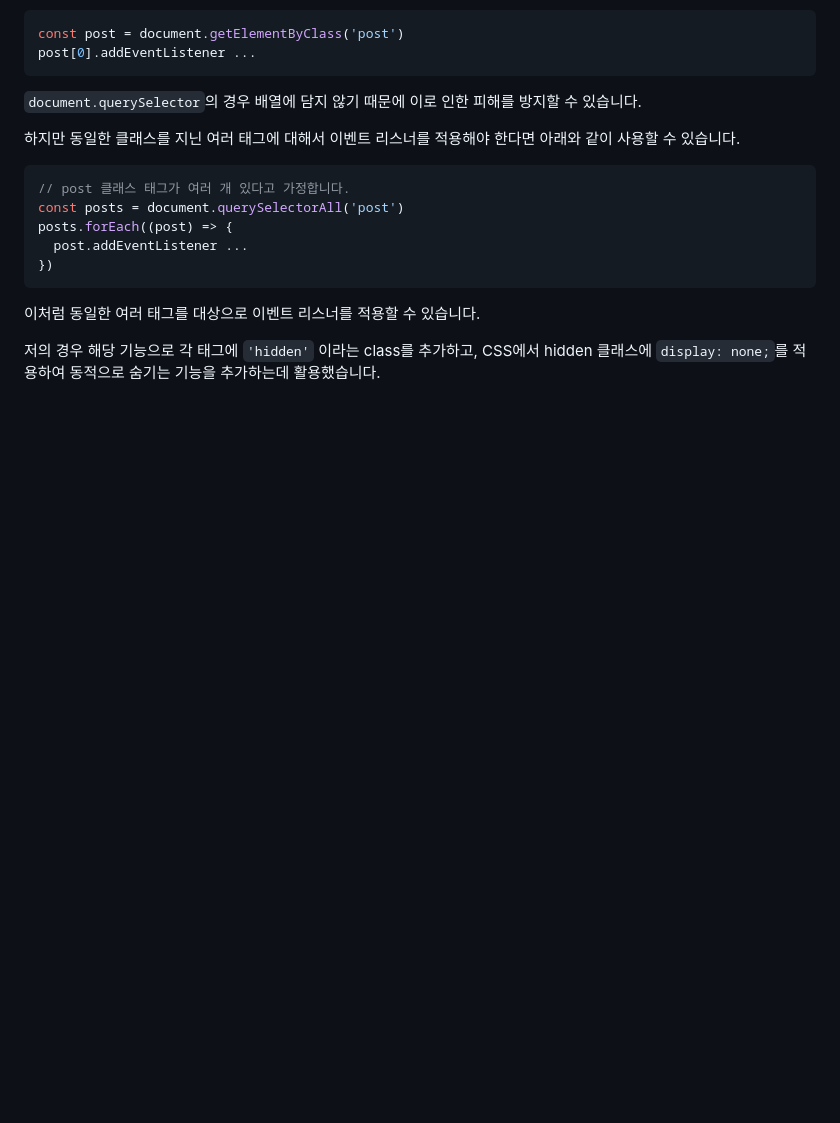
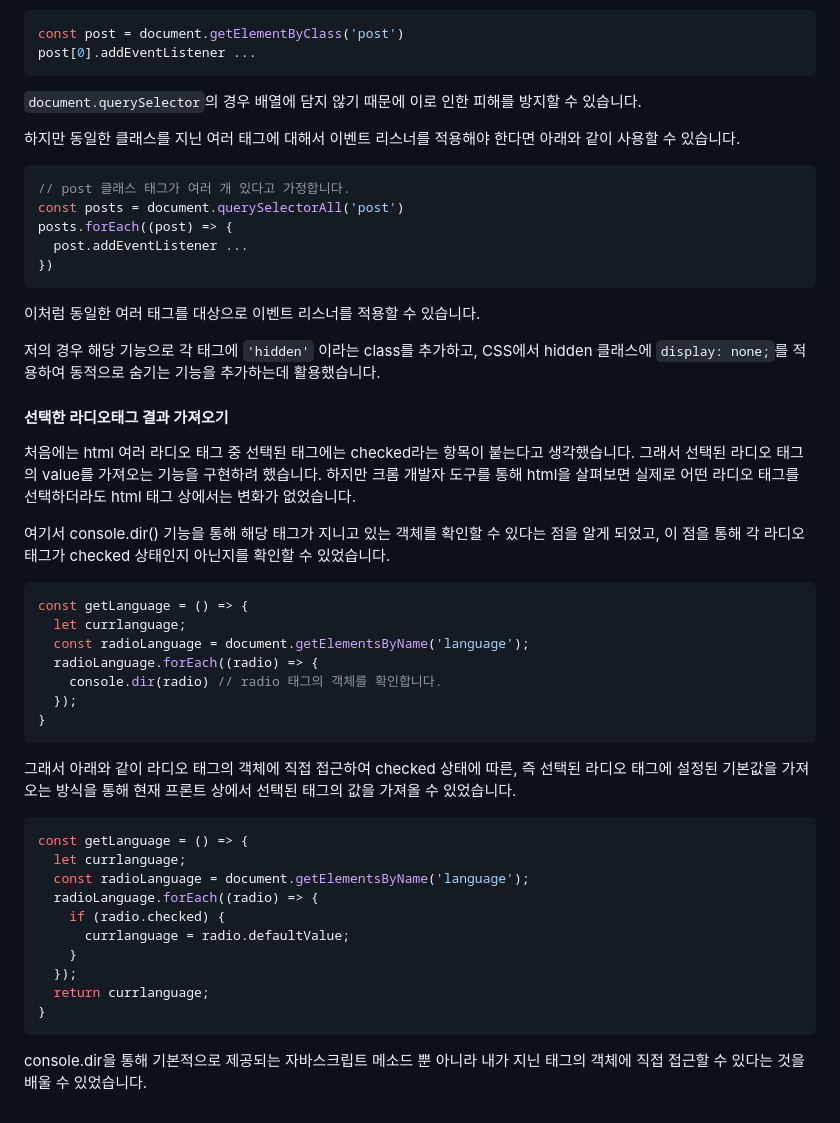
Before and after one commit to issuebombom/basic_javascript_project, a Markdown page: readme.md, the part around the change. Drawn GitHub-style; blank space fills up the shorter version.

Commit message:
docs: update readme.md

````diff
--- a/readme.md
+++ b/readme.md
@@ -118,3 +118,35 @@ posts.forEach((post) => {
 이처럼 동일한 여러 태그를 대상으로 이벤트 리스너를 적용할 수 있습니다.
 
 저의 경우 해당 기능으로 각 태그에 `'hidden'` 이라는 class를 추가하고, CSS에서 hidden 클래스에 `display: none;`를 적용하여 동적으로 숨기는 기능을 추가하는데 활용했습니다.
+
+#### 선택한 라디오태그 결과 가져오기
+처음에는 html 여러 라디오 태그 중 선택된 태그에는 checked라는 항목이 붙는다고 생각했습니다. 그래서 선택된 라디오 태그의 value를 가져오는 기능을 구현하려 했습니다. 하지만 크롬 개발자 도구를 통해 html을 살펴보면 실제로 어떤 라디오 태그를 선택하더라도 html 태그 상에서는 변화가 없었습니다.
+
+여기서 console.dir() 기능을 통해 해당 태그가 지니고 있는 객체를 확인할 수 있다는 점을 알게 되었고, 이 점을 통해 각 라디오 태그가 checked 상태인지 아닌지를 확인할 수 있었습니다.
+```javascript
+const getLanguage = () => {
+  let currlanguage;
+  const radioLanguage = document.getElementsByName('language');
+  radioLanguage.forEach((radio) => {
+    console.dir(radio) // radio 태그의 객체를 확인합니다.
+  });
+}
+```
+
+그래서 아래와 같이 라디오 태그의 객체에 직접 접근하여 checked 상태에 따른, 즉 선택된 라디오 태그에 설정된 기본값을 가져오는 방식을 통해 현재 프론트 상에서 선택된 태그의 값을 가져올 수 있었습니다.
+
+
+```javascript
+const getLanguage = () => {
+  let currlanguage;
+  const radioLanguage = document.getElementsByName('language');
+  radioLanguage.forEach((radio) => {
+    if (radio.checked) {
+      currlanguage = radio.defaultValue;
+    }
+  });
+  return currlanguage;
+}
+```
+
+console.dir을 통해 기본적으로 제공되는 자바스크립트 메소드 뿐 아니라 내가 지닌 태그의 객체에 직접 접근할 수 있다는 것을 배울 수 있었습니다.
````
